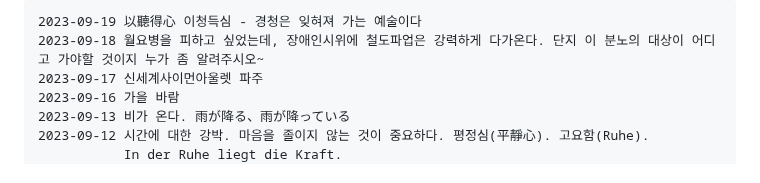
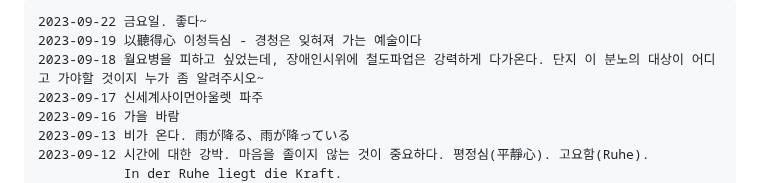
Before and after one commit to ngio/python_study, a Markdown page: __README_daily.md, the part around the change. Drawn GitHub-style.

```diff
--- a/__README_daily.md
+++ b/__README_daily.md
@@ -1,6 +1,6 @@
 
 
-
+    2023-09-22 금요일. 좋다~
     2023-09-19 以聽得心 이청득심 - 경청은 잊혀져 가는 예술이다
     2023-09-18 월요병을 피하고 싶었는데, 장애인시위에 철도파업은 강력하게 다가온다. 단지 이 분노의 대상이 어디고 가야할 것이지 누가 좀 알려주시오~
     2023-09-17 신세계사이먼아울렛 파주
```
